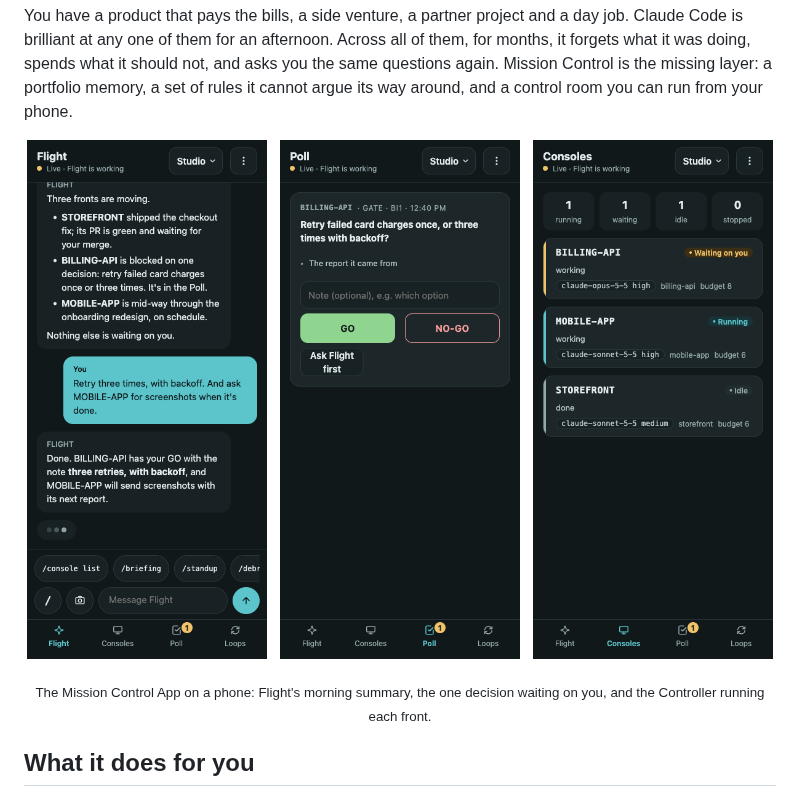
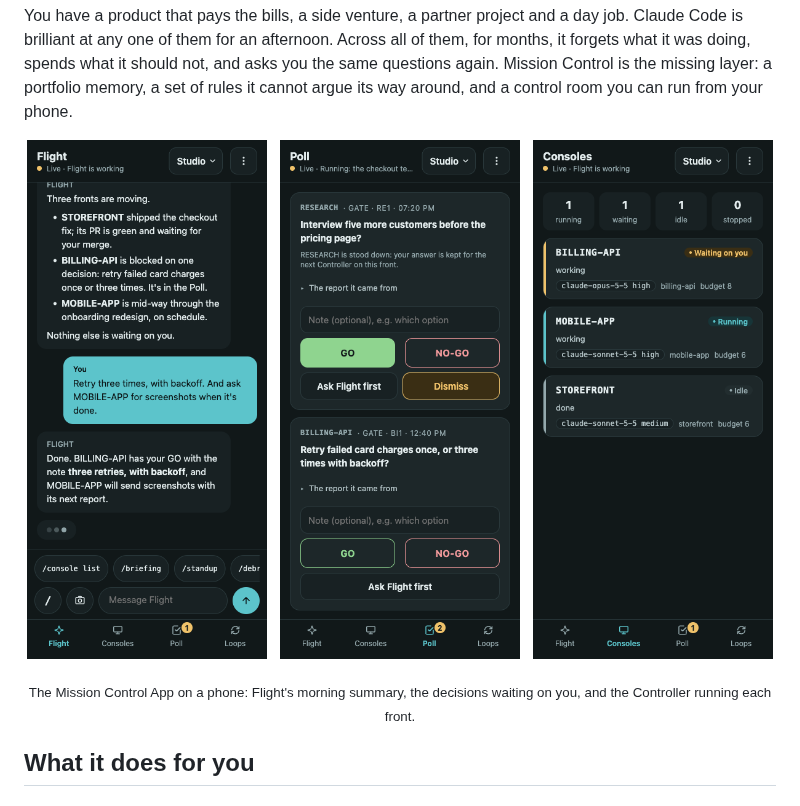
Before and after one commit to sultanassi95/mission-control, a Markdown page: README.md, the part around one of its changes. GitHub-like rendering; pictures changed too: docs/assets/app-phone-poll.png.

```diff
--- a/README.md
+++ b/README.md
@@ -30,7 +30,7 @@ argue its way around, and a control room you can run from your phone.
   &nbsp;
   <img src="docs/assets/app-phone-consoles.png" alt="Consoles: one Controller per front, with its state" width="240">
 </p>
-<p align="center"><sub>The Mission Control App on a phone: Flight's morning summary, the one decision waiting on you, and the Controller running each front.</sub></p>
+<p align="center"><sub>The Mission Control App on a phone: Flight's morning summary, the decisions waiting on you, and the Controller running each front.</sub></p>
 
 ## What it does for you
 
```
Also changed, not shown: other parts of README.md (+1 -1 lines), 1 other file.
